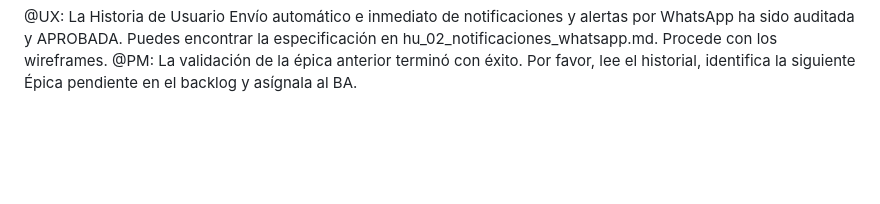
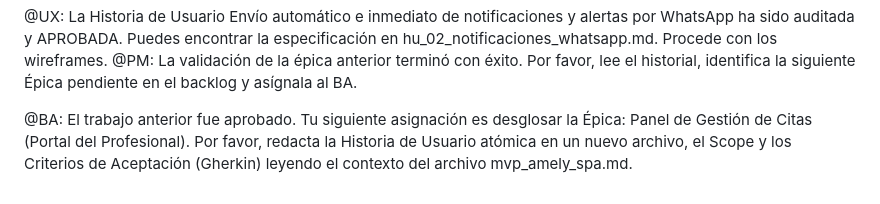
Before and after one commit to pauloravicaceres/template-bmad, a Markdown page: files/tracker_bmad.md, the part around the change. Drawn GitHub-style; blank space fills up the shorter version.

Commit message:
BMAD Auto-Save: business-analyst tarea despachada
Instrucción: @BA: El trabajo anterior fue aprobado. Tu siguiente asignación es desglosar la Épica: Panel de Gestión de Citas (Portal del Profesional). Por favor, redacta la Historia de Usuario atómica en un nuevo archivo, el Scope y los Criterios de Aceptación (Gherkin) leyendo el contexto del archivo mvp_amely_spa.md.

```diff
--- a/files/tracker_bmad.md
+++ b/files/tracker_bmad.md
@@ -17,3 +17,5 @@
 @QA: La Historia de Usuario Envío automático e inmediato de notificaciones y alertas por WhatsApp está lista en el archivo hu_02_notificaciones_whatsapp.md. Por favor, procede con la auditoría documental contra el Product Brief para asegurar que la historia cumple con los requerimientos originales.
 
 @UX: La Historia de Usuario Envío automático e inmediato de notificaciones y alertas por WhatsApp ha sido auditada y APROBADA. Puedes encontrar la especificación en hu_02_notificaciones_whatsapp.md. Procede con los wireframes. @PM: La validación de la épica anterior terminó con éxito. Por favor, lee el historial, identifica la siguiente Épica pendiente en el backlog y asígnala al BA.
+
+@BA: El trabajo anterior fue aprobado. Tu siguiente asignación es desglosar la Épica: Panel de Gestión de Citas (Portal del Profesional). Por favor, redacta la Historia de Usuario atómica en un nuevo archivo, el Scope y los Criterios de Aceptación (Gherkin) leyendo el contexto del archivo mvp_amely_spa.md.
```
